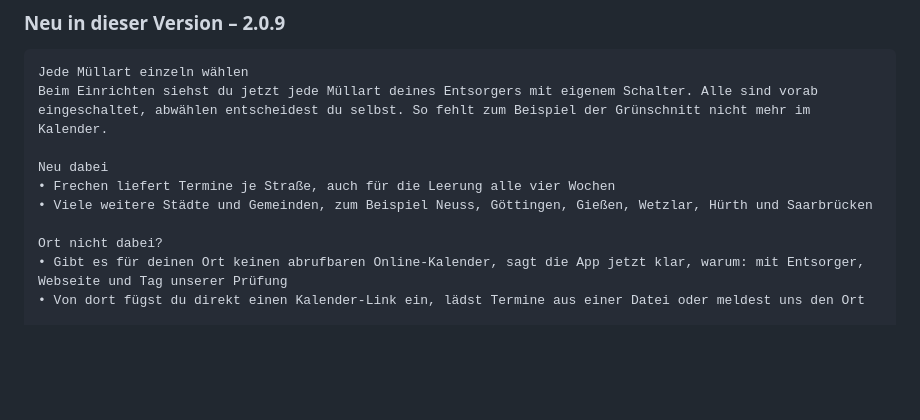
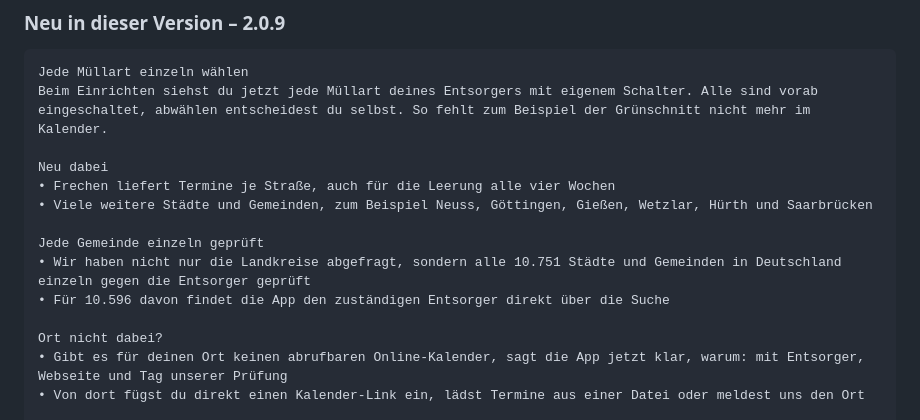
Before and after one commit to MANFahrer-GF/ios_github, a Markdown page: docs/appstore/APP-STORE-TEXTE.md, the part around the change. GitHub-like rendering; blank space fills up the shorter version.

Commit message:
docs(appstore): Neu in 2.0.9 nennt die Prüfung aller 10.751 Gemeinden
Zahlen aus gen_place_map.py (11.11.2026): 10.751 Gemeinden, 10.596 belegt,
155 mit geprüftem Grund, offen 0.

Co-Authored-By: Claude Opus 5.5 <noreply@anthropic.com>

```diff
--- a/docs/appstore/APP-STORE-TEXTE.md
+++ b/docs/appstore/APP-STORE-TEXTE.md
@@ -49,6 +49,10 @@ Beim Einrichten siehst du jetzt jede Müllart deines Entsorgers mit eigenem Scha
 Neu dabei
 • Frechen liefert Termine je Straße, auch für die Leerung alle vier Wochen
 • Viele weitere Städte und Gemeinden, zum Beispiel Neuss, Göttingen, Gießen, Wetzlar, Hürth und Saarbrücken
+
+Jede Gemeinde einzeln geprüft
+• Wir haben nicht nur die Landkreise abgefragt, sondern alle 10.751 Städte und Gemeinden in Deutschland einzeln gegen die Entsorger geprüft
+• Für 10.596 davon findet die App den zuständigen Entsorger direkt über die Suche
 
 Ort nicht dabei?
 • Gibt es für deinen Ort keinen abrufbaren Online-Kalender, sagt die App jetzt klar, warum: mit Entsorger, Webseite und Tag unserer Prüfung
```
